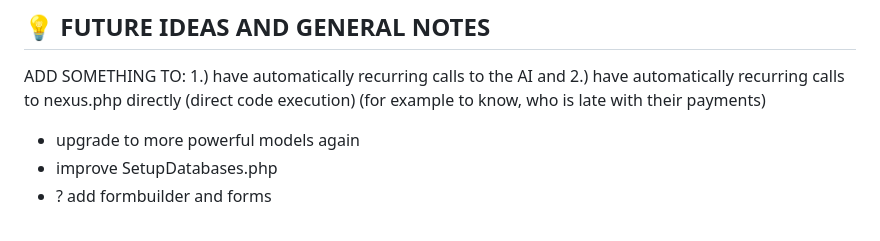
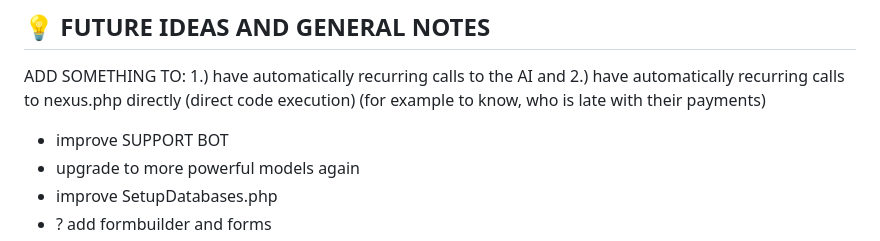
Before and after one commit to StultusEstQuiHocLegit/TNXAPI4, a Markdown page: README.md, the part around the change. Drawn GitHub-style.

```diff
--- a/README.md
+++ b/README.md
@@ -97,6 +97,7 @@ and
 2.) have automatically recurring calls to nexus.php directly (direct code execution)
 (for example to know, who is late with their payments)
 
+- improve SUPPORT BOT
 - upgrade to more powerful models again
 - improve SetupDatabases.php
 - ? add formbuilder and forms
```
